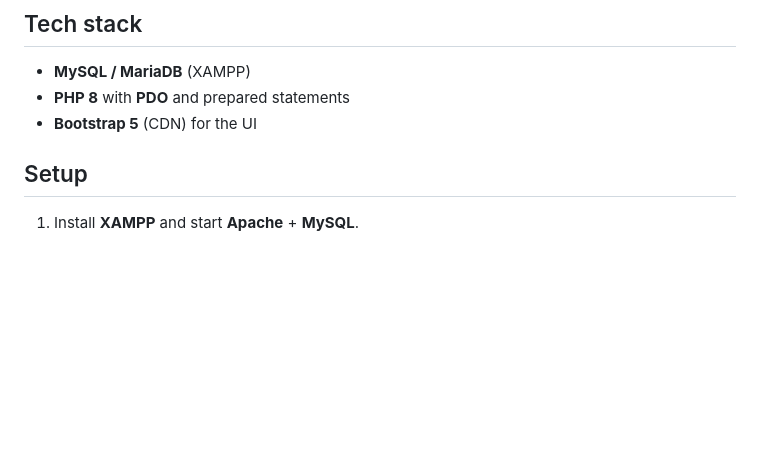
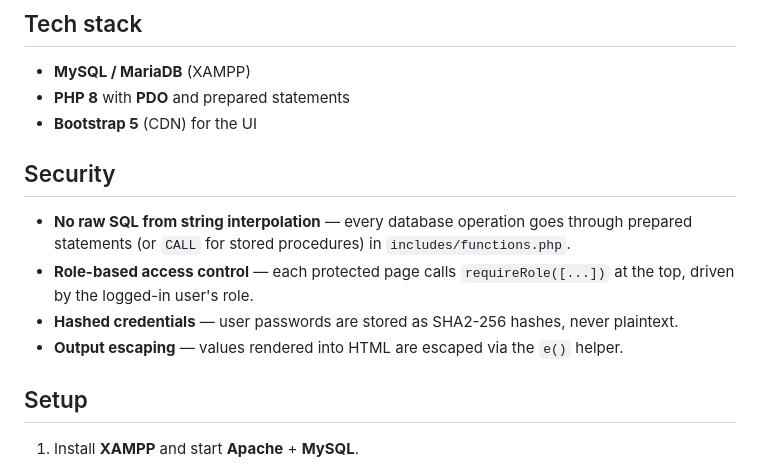
Before and after one commit to wasiiff/Hospital-Management-System, a Markdown page: README.md, the part around the change. GitHub-like rendering; blank space fills up the shorter version.

Commit message:
docs: add Security section to README
Document the existing security posture: prepared statements, role guards,
SHA2-256 password hashing, and HTML output escaping.

Co-Authored-By: Claude Opus 4.8 <noreply@anthropic.com>

```diff
--- a/README.md
+++ b/README.md
@@ -48,6 +48,15 @@ The entire schema lives in [`database/hms.sql`](database/hms.sql).
 - **MySQL / MariaDB** (XAMPP)
 - **PHP 8** with **PDO** and prepared statements
 - **Bootstrap 5** (CDN) for the UI
+
+## Security
+
+- **No raw SQL from string interpolation** — every database operation goes through
+  prepared statements (or `CALL` for stored procedures) in `includes/functions.php`.
+- **Role-based access control** — each protected page calls `requireRole([...])` at the
+  top, driven by the logged-in user's role.
+- **Hashed credentials** — user passwords are stored as SHA2-256 hashes, never plaintext.
+- **Output escaping** — values rendered into HTML are escaped via the `e()` helper.
 
 ## Setup
 
```
